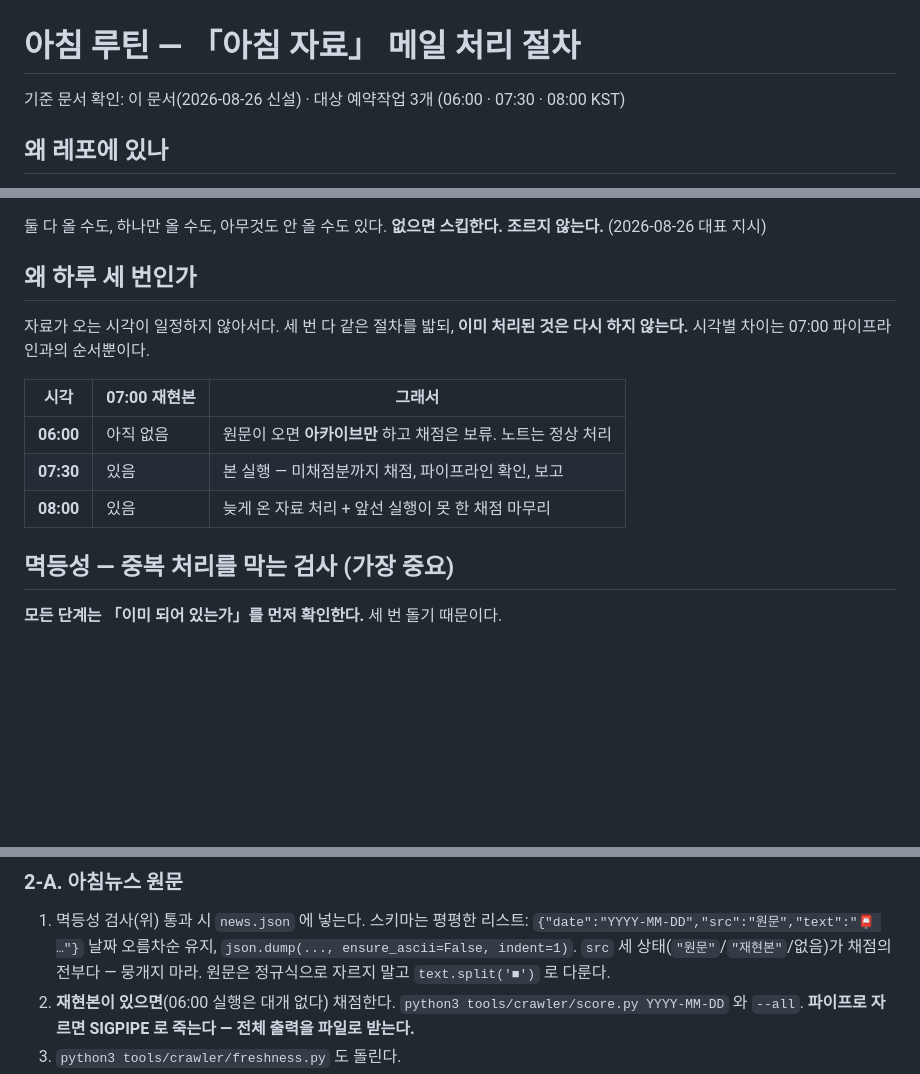
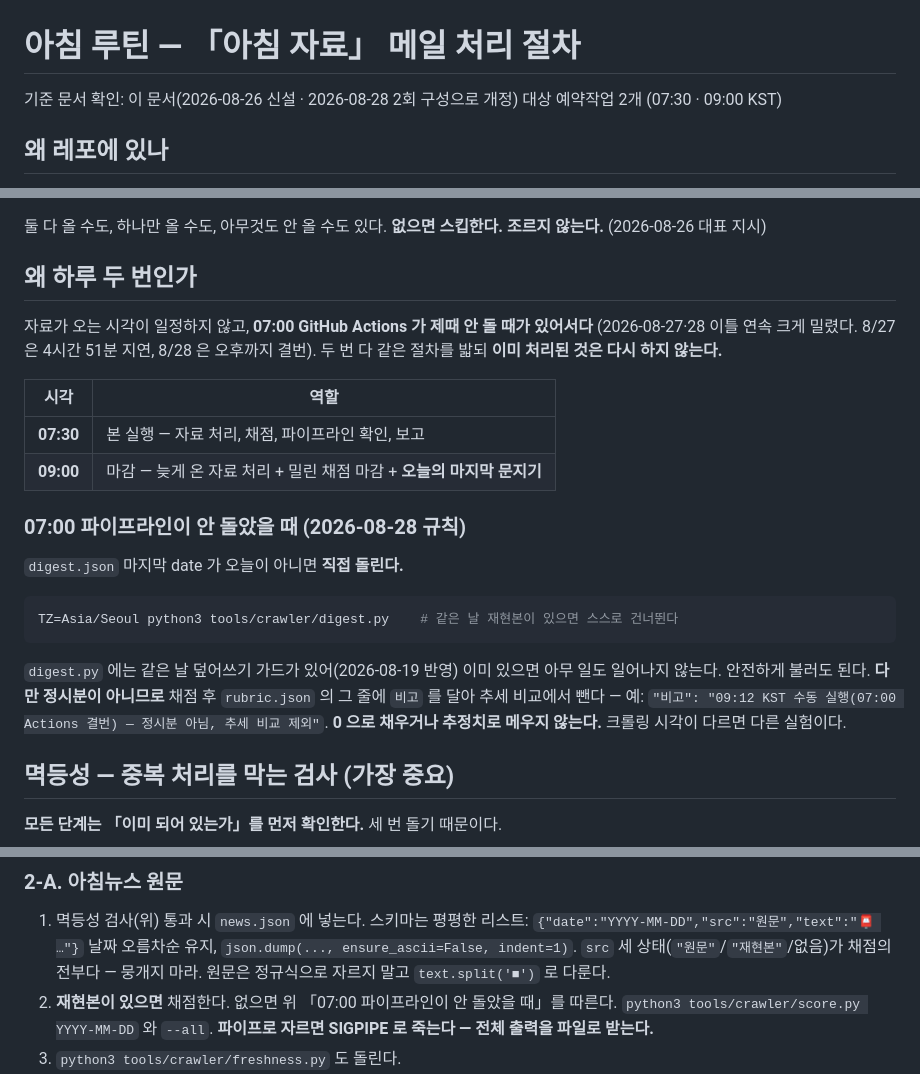
Before and after one commit to cksals00-ai/alfred-daily, a Markdown page: docs/morning-routine.md, 3 parts joined by grey strips. Drawn GitHub-style; blank space fills up the shorter version.

Commit message:
아침 루틴 2회 구성으로 개정 (07:30·09:00) — 07:00 Actions 결번 시 직접 돌리는 절차 추가(비고 필수). 8/27·8/28 이틀 연속 지연 관측 반영

````diff
--- a/docs/morning-routine.md
+++ b/docs/morning-routine.md
@@ -1,6 +1,7 @@
 # 아침 루틴 — 「아침 자료」 메일 처리 절차
 
-기준 문서 확인: 이 문서(2026-08-26 신설) · 대상 예약작업 3개 (06:00 · 07:30 · 08:00 KST)
+기준 문서 확인: 이 문서(2026-08-26 신설 · 2026-08-28 2회 구성으로 개정)
+대상 예약작업 2개 (07:30 · 09:00 KST)
 
 ## 왜 레포에 있나
 
@@ -20,16 +21,30 @@
 둘 다 올 수도, 하나만 올 수도, 아무것도 안 올 수도 있다.
 **없으면 스킵한다. 조르지 않는다.** (2026-08-26 대표 지시)
 
-## 왜 하루 세 번인가
+## 왜 하루 두 번인가
 
-자료가 오는 시각이 일정하지 않아서다. 세 번 다 같은 절차를 밟되, **이미 처리된 것은
-다시 하지 않는다.** 시각별 차이는 07:00 파이프라인과의 순서뿐이다.
+자료가 오는 시각이 일정하지 않고, **07:00 GitHub Actions 가 제때 안 돌 때가 있어서다**
+(2026-08-27·28 이틀 연속 크게 밀렸다. 8/27 은 4시간 51분 지연, 8/28 은 오후까지 결번).
+두 번 다 같은 절차를 밟되 **이미 처리된 것은 다시 하지 않는다.**
 
-| 시각 | 07:00 재현본 | 그래서 |
-|---|---|---|
-| **06:00** | 아직 없음 | 원문이 오면 **아카이브만** 하고 채점은 보류. 노트는 정상 처리 |
-| **07:30** | 있음 | 본 실행 — 미채점분까지 채점, 파이프라인 확인, 보고 |
-| **08:00** | 있음 | 늦게 온 자료 처리 + 앞선 실행이 못 한 채점 마무리 |
+| 시각 | 역할 |
+|---|---|
+| **07:30** | 본 실행 — 자료 처리, 채점, 파이프라인 확인, 보고 |
+| **09:00** | 마감 — 늦게 온 자료 처리 + 밀린 채점 마감 + **오늘의 마지막 문지기** |
+
+### 07:00 파이프라인이 안 돌았을 때 (2026-08-28 규칙)
+
+`digest.json` 마지막 date 가 오늘이 아니면 **직접 돌린다.**
+
+```bash
+TZ=Asia/Seoul python3 tools/crawler/digest.py    # 같은 날 재현본이 있으면 스스로 건너뛴다
+```
+
+`digest.py` 에는 같은 날 덮어쓰기 가드가 있어(2026-08-19 반영) 이미 있으면 아무 일도
+일어나지 않는다. 안전하게 불러도 된다. **다만 정시분이 아니므로** 채점 후
+`rubric.json` 의 그 줄에 `비고` 를 달아 추세 비교에서 뺀다 — 예:
+`"비고": "09:12 KST 수동 실행(07:00 Actions 결번) — 정시분 아님, 추세 비교 제외"`.
+**0 으로 채우거나 추정치로 메우지 않는다.** 크롤링 시각이 다르면 다른 실험이다.
 
 ## 멱등성 — 중복 처리를 막는 검사 (가장 중요)
 
@@ -80,7 +95,7 @@ base64 디코드해 실제 주소를 얻는다. **ticket 파라미터가 없으
    날짜 오름차순 유지, `json.dump(..., ensure_ascii=False, indent=1)`.
    `src` 세 상태(`"원문"`/`"재현본"`/없음)가 채점의 전부다 — 뭉개지 마라.
    원문은 정규식으로 자르지 말고 `text.split('■')` 로 다룬다.
-2. **재현본이 있으면**(06:00 실행은 대개 없다) 채점한다.
+2. **재현본이 있으면** 채점한다. 없으면 위 「07:00 파이프라인이 안 돌았을 때」를 따른다.
    `python3 tools/crawler/score.py YYYY-MM-DD` 와 `--all`.
    **파이프로 자르면 SIGPIPE 로 죽는다 — 전체 출력을 파일로 받는다.**
 3. `python3 tools/crawler/freshness.py` 도 돌린다.
````
